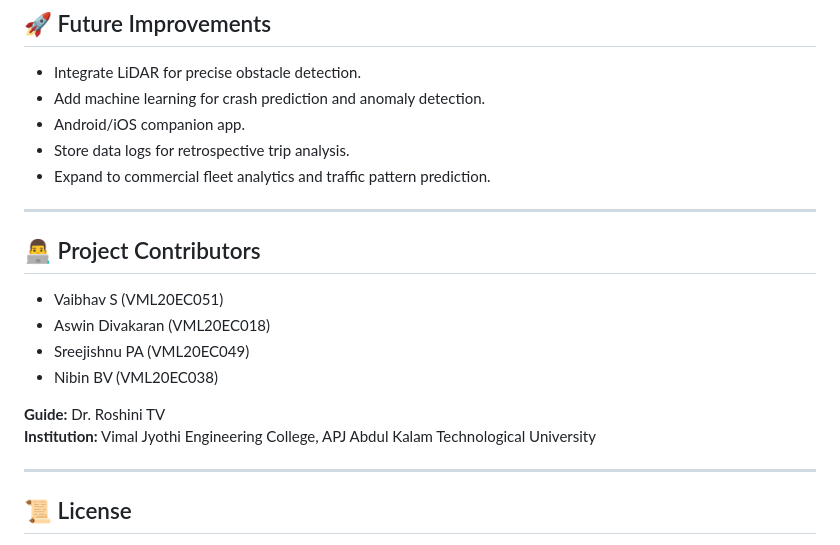
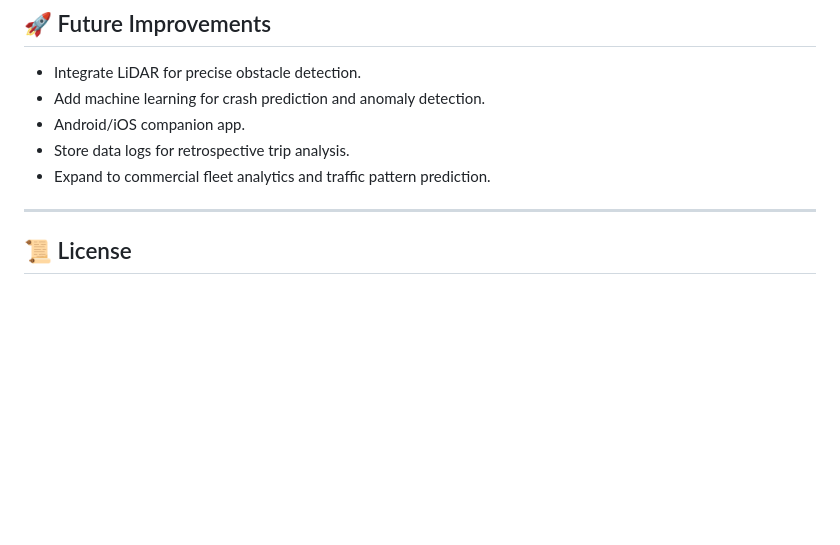
Before and after one commit to aswindk/Projects, a Markdown page: Blackbox_and_blindspot_detection_system_in_automobiles/README.md, the part around the change. Rendered like a GitHub page; blank space fills up the shorter version.

```diff
--- a/Blackbox_and_blindspot_detection_system_in_automobiles/README.md
+++ b/Blackbox_and_blindspot_detection_system_in_automobiles/README.md
@@ -107,17 +107,6 @@ The dashboard provides:
 - Store data logs for retrospective trip analysis.
 - Expand to commercial fleet analytics and traffic pattern prediction.
 
----
-
-## 👨‍💻 Project Contributors
-
-- Vaibhav S (VML20EC051)
-- Aswin Divakaran (VML20EC018)
-- Sreejishnu PA (VML20EC049)
-- Nibin BV (VML20EC038)
-
-**Guide:** Dr. Roshini TV
-**Institution:** Vimal Jyothi Engineering College, APJ Abdul Kalam Technological University
 
 ---
 
```
